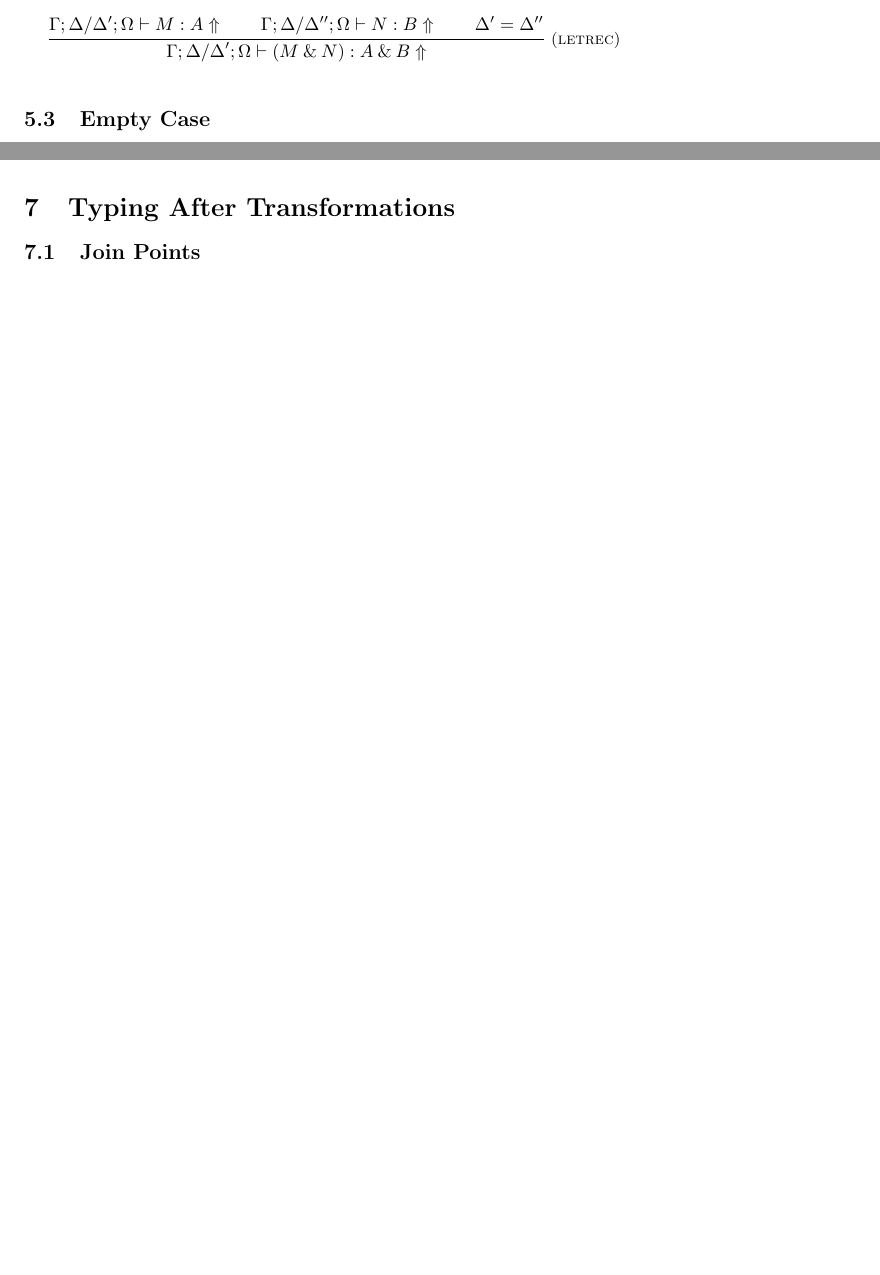
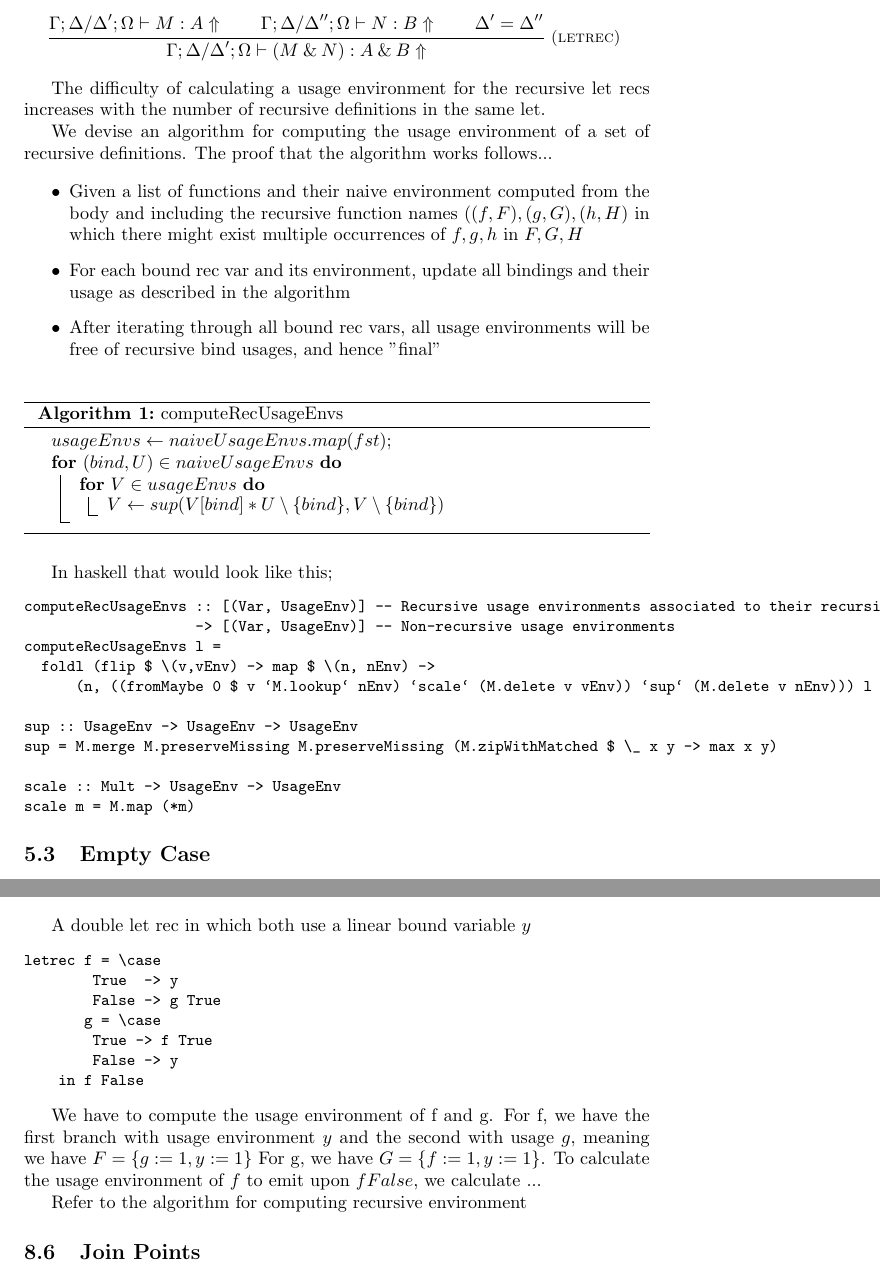
Before and after one commit to alt-romes/linear-core, a LaTeX document (proposal.tex): two parts of pages 5 and 6 of 12 before the commit and two parts of pages 5 and 12 of 13 after it, joined at a grey line, cut so that both start at the same text, the shorter picture padded with empty space. Compiled offline with pdfLaTeX.

Commit message:
Algorithm for usage environment of bindings in a letrec

```diff
--- a/proposal.tex
+++ b/proposal.tex
@@ -4,6 +4,7 @@
 \usepackage{amssymb}
 \usepackage{amsmath}
 \usepackage{mathpartir}
+\usepackage[ruled,vlined]{algorithm2e}
 \usepackage{hyperref}
 \usepackage{fancyvrb}
 \DefineVerbatimEnvironment{code}{Verbatim}{fontsize=\small}
@@ -256,7 +257,46 @@ Draft typing rule:
 \end{mathparpagebreakable}
 
 
+The difficulty of calculating a usage environment for the recursive let recs
+increases with the number of recursive definitions in the same let.
 
+We devise an algorithm for computing the usage environment of a set of recursive
+definitions. The proof that the algorithm works follows...
+
+\begin{itemize}
+    \item Given a list of functions and their naive environment computed from
+        the body and including the recursive function names ($(f, F), (g, G),
+        (h, H)$ in which there might exist multiple occurrences of $f, g, h$ in $F, G, H$
+    \item For each bound rec var and its environment, update all bindings and
+        their usage as described in the algorithm
+    \item After iterating through all bound rec vars, all usage environments
+        will be free of recursive bind usages, and hence "final"
+\end{itemize}
+
+\begin{algorithm}
+$usageEnvs \gets naiveUsageEnvs.map(fst)$\;
+\For{$(bind, U) \in naiveUsageEnvs$}{
+    \For{$V \in usageEnvs$}{
+        $V \gets sup(V[bind]*U\setminus\{bind\}, V\setminus\{bind\})$
+    }
+}
+\caption{computeRecUsageEnvs}
+\end{algorithm}
+
+In haskell that would look like this;
+\begin{code}
+computeRecUsageEnvs :: [(Var, UsageEnv)] -- Recursive usage environments associated to their recursive call
+                    -> [(Var, UsageEnv)] -- Non-recursive usage environments
+computeRecUsageEnvs l =
+  foldl (flip $ \(v,vEnv) -> map $ \(n, nEnv) ->
+      (n, ((fromMaybe 0 $ v `M.lookup` nEnv) `scale` (M.delete v vEnv)) `sup` (M.delete v nEnv))) l l
+
+sup :: UsageEnv -> UsageEnv -> UsageEnv
+sup = M.merge M.preserveMissing M.preserveMissing (M.zipWithMatched $ \_ x y -> max x y)
+
+scale :: Mult -> UsageEnv -> UsageEnv
+scale m = M.map (*m)
+\end{code}
 
 
 \subsection{Empty Case}
@@ -354,7 +394,3 @@ dep SFalse _ = 0
 \end{code}
 
 
-\section{Typing After Transformations}
-
-
-\subsection{Join Points}
@@ -707,3 +721,24 @@ case exp of w1
                 (_, x2) -> (x1, x2)
 \end{code}
 
+A double let rec in which both use a linear bound variable $y$
+\begin{code}
+letrec f = \case
+        True  -> y
+        False -> g True
+       g = \case
+        True -> f True
+        False -> y
+    in f False
+\end{code}
+
+We have to compute the usage environment of f and g.
+For f, we have the first branch with usage environment $y$ and the second with
+usage $g$, meaning we have $F = \{g := 1, y := 1\}$
+For g, we have $G = \{f := 1, y := 1\}$. To calculate the usage environment of
+$f$ to emit upon $f False$, we calculate ...
+
+Refer to the algorithm for computing recursive environment
+
+
+\subsection{Join Points}
```
Also changed, not shown: laboratory/algorithms/CHANGELOG.md (added), proposal.pdf, proposal.tex (46 more changed lines), 4 other files.
